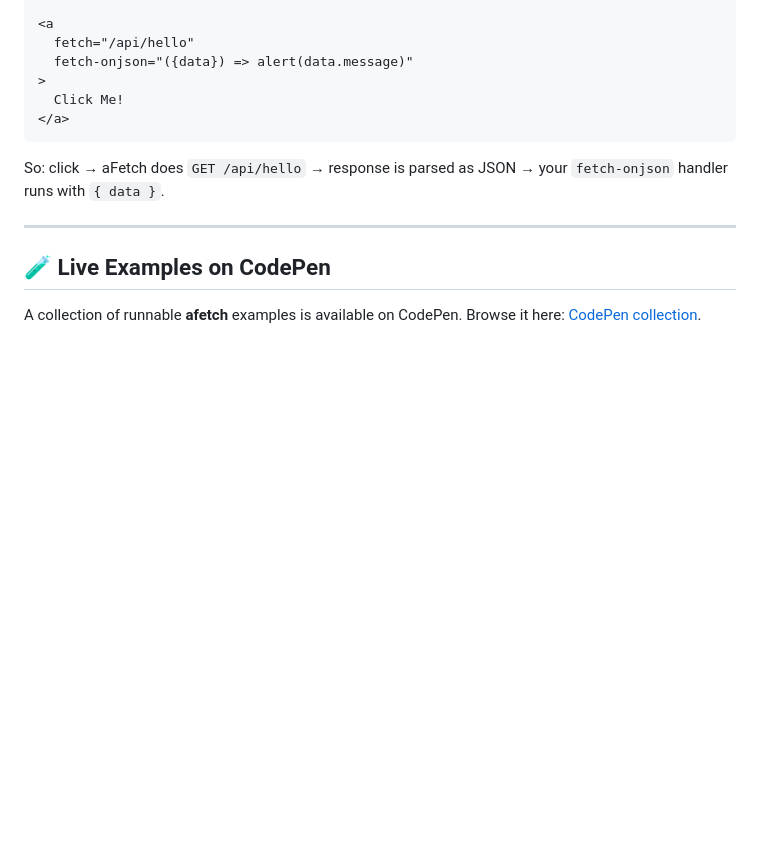
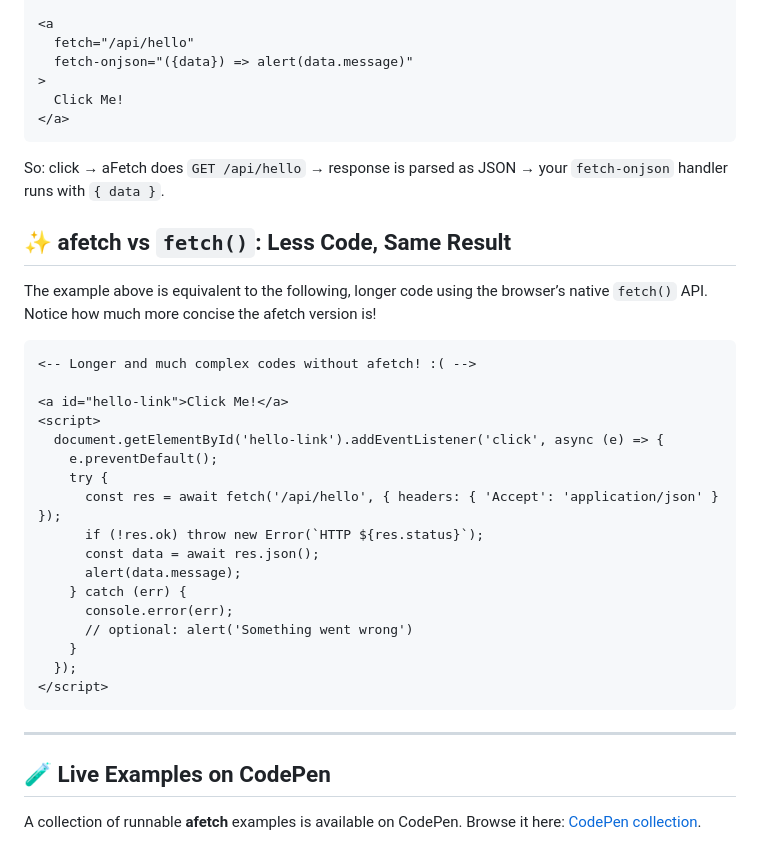
Before and after one commit to naveedurrehman/afetch, a Markdown page: README.md, the part around the change. Drawn GitHub-style; blank space fills up the shorter version.

````diff
--- a/README.md
+++ b/README.md
@@ -28,6 +28,29 @@
 ```
 So: click → aFetch does `GET /api/hello` → response is parsed as JSON → your `fetch-onjson` handler runs with `{ data }`.
 
+## ✨ afetch vs `fetch()`: Less Code, Same Result
+
+The example above is equivalent to the following, longer code using the browser’s native `fetch()` API. Notice how much more concise the afetch version is!
+
+```html
+<-- Longer and much complex codes without afetch! :( -->
+
+<a id="hello-link">Click Me!</a>
+<script>
+  document.getElementById('hello-link').addEventListener('click', async (e) => {
+    e.preventDefault();
+    try {
+      const res = await fetch('/api/hello', { headers: { 'Accept': 'application/json' } });
+      if (!res.ok) throw new Error(`HTTP ${res.status}`);
+      const data = await res.json();
+      alert(data.message);
+    } catch (err) {
+      console.error(err);
+      // optional: alert('Something went wrong')
+    }
+  });
+</script>
+```
 ---
 
 ## 🧪 Live Examples on CodePen
````
